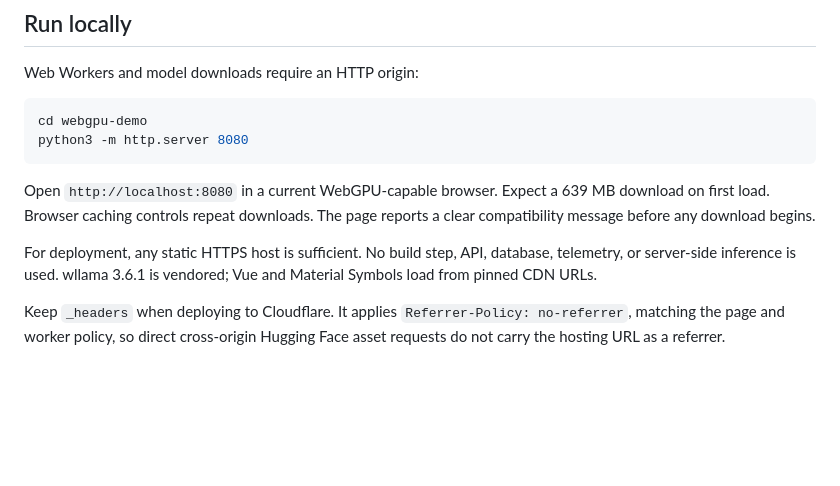
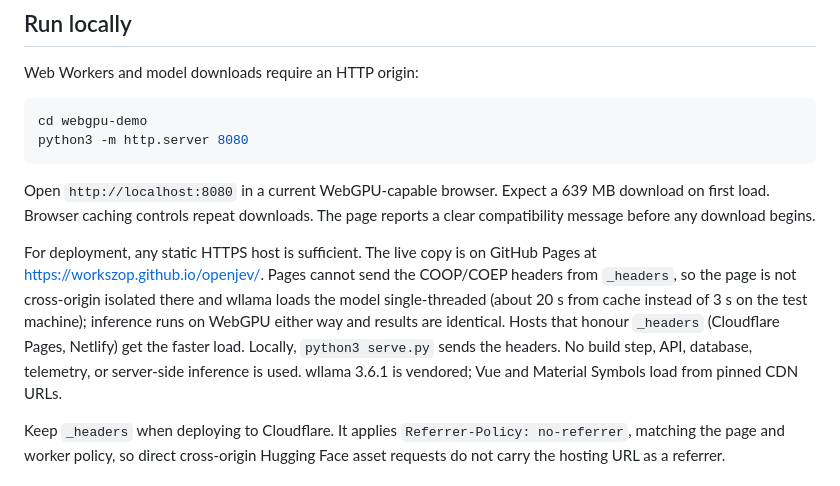
Before and after one commit to workszop/openjev, a Markdown page: README.md, the part around the change. Drawn GitHub-style; blank space fills up the shorter version.

Commit message:
README: GitHub Pages URL and note on missing COOP/COEP headers
Co-Authored-By: Claude Fable 5.1 <noreply@anthropic.com>

```diff
--- a/README.md
+++ b/README.md
@@ -20,7 +20,7 @@ python3 -m http.server 8080
 
 Open `http://localhost:8080` in a current WebGPU-capable browser. Expect a 639 MB download on first load. Browser caching controls repeat downloads. The page reports a clear compatibility message before any download begins.
 
-For deployment, any static HTTPS host is sufficient. No build step, API, database, telemetry, or server-side inference is used. wllama 3.6.1 is vendored; Vue and Material Symbols load from pinned CDN URLs.
+For deployment, any static HTTPS host is sufficient. The live copy is on GitHub Pages at https://workszop.github.io/openjev/. Pages cannot send the COOP/COEP headers from `_headers`, so the page is not cross-origin isolated there and wllama loads the model single-threaded (about 20 s from cache instead of 3 s on the test machine); inference runs on WebGPU either way and results are identical. Hosts that honour `_headers` (Cloudflare Pages, Netlify) get the faster load. Locally, `python3 serve.py` sends the headers. No build step, API, database, telemetry, or server-side inference is used. wllama 3.6.1 is vendored; Vue and Material Symbols load from pinned CDN URLs.
 
 Keep `_headers` when deploying to Cloudflare. It applies `Referrer-Policy: no-referrer`, matching the page and worker policy, so direct cross-origin Hugging Face asset requests do not carry the hosting URL as a referrer.
 
```
